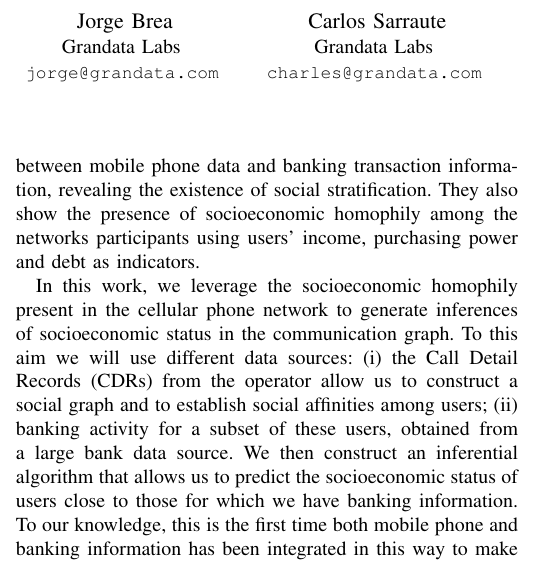
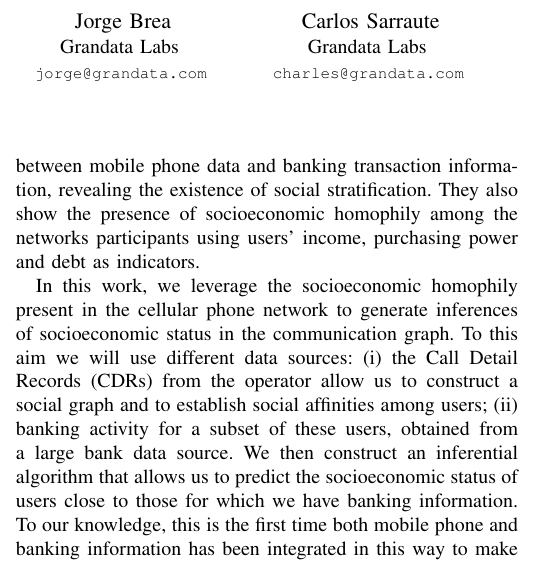
Before and after one commit to mfixman/Tesis, a LaTeX paper (Asonam2016/paper.tex): part of one column of page 1 of 5, cut so that both start at the same text. Compiled offline with pdfLaTeX.

Commit message:
Minor formatting

```diff
--- a/Asonam2016/paper.tex
+++ b/Asonam2016/paper.tex
@@ -11,25 +11,25 @@
 \author{
 \IEEEauthorblockN{Martin Fixman}
 \IEEEauthorblockA{Grandata Labs and UBA \\
-\texttt{ \small {mfixman@grandata.com} } }
+\texttt{ \footnotesize {mfixman@grandata.com} } }
 
 \and
 
 \IEEEauthorblockN{Ariel Berenstein}
 \IEEEauthorblockA{Grandata Labs \\
-\texttt{ \small {ariel@grandata.com} } }
+\texttt{ \footnotesize {ariel@grandata.com} } }
 
 \and
 
 \IEEEauthorblockN{Jorge Brea}
 \IEEEauthorblockA{Grandata Labs \\
-\texttt{ \small {jorge@grandata.com} } }
+\texttt{ \footnotesize {jorge@grandata.com} } }
 
 \and
 
 \IEEEauthorblockN{Carlos Sarraute}
 \IEEEauthorblockA{Grandata Labs \\
-\texttt{ \small {charles@grandata.com} } }
+\texttt{ \footnotesize {charles@grandata.com} } }
 
 }
 
```
